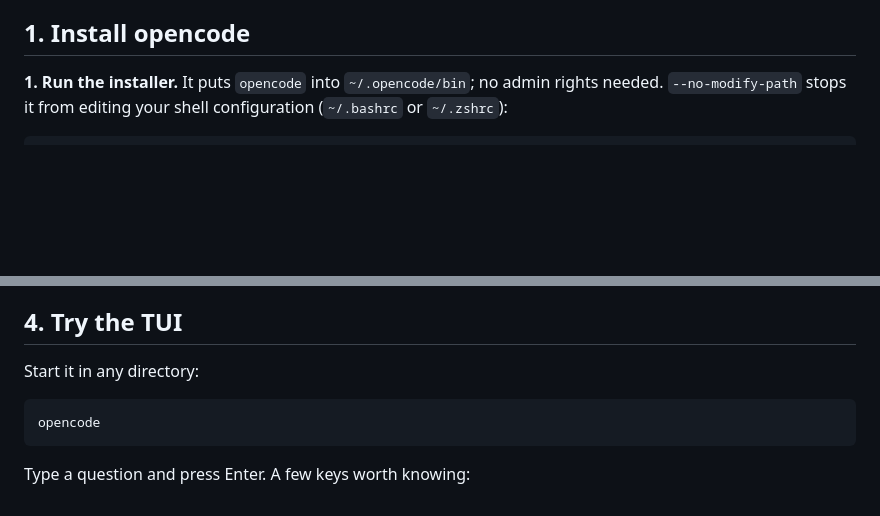
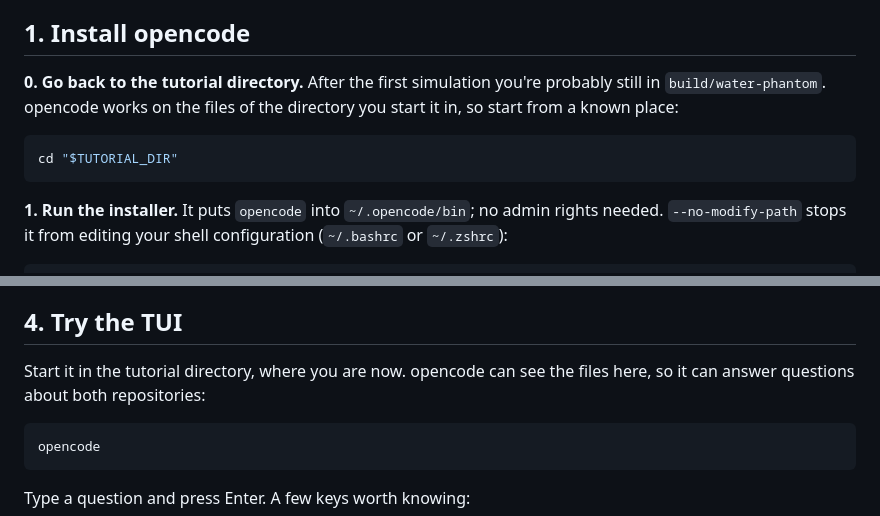
Before and after one commit to grzanka/mlinpl2026-half-life-skills, a Markdown page: docs/06-opencode-setup.md, 2 parts joined by grey strips. Drawn GitHub-style; blank space fills up the shorter version.

Commit message:
opencode page: cd back to TUTORIAL_DIR before installing and starting
Co-Authored-By: Claude Opus 5.5 <noreply@anthropic.com>

````diff
--- a/docs/06-opencode-setup.md
+++ b/docs/06-opencode-setup.md
@@ -33,6 +33,12 @@ The PLGrid plugin works with both, but the commands on this page are for 2.x. If
 - **Our `opencode.json` is in the 1.x format**, which 2.x converts when it starts. If you edit it, keep that format: 1.x won't start with a config written in the 2.x format.
 
 ## 1. Install opencode
+
+**0. Go back to the tutorial directory.** After the first simulation you're probably still in `build/water-phantom`. opencode works on the files of the directory you start it in, so start from a known place:
+
+```bash
+cd "$TUTORIAL_DIR"
+```
 
 **1. Run the installer.** It puts `opencode` into `~/.opencode/bin`; no admin rights needed. `--no-modify-path` stops it from editing your shell configuration (`~/.bashrc` or `~/.zshrc`):
 
@@ -108,7 +114,7 @@ If it answers, opencode is ready. If you get *"not available for grant"*, your k
 
 ## 4. Try the TUI
 
-Start it in any directory:
+Start it in the tutorial directory, where you are now. opencode can see the files here, so it can answer questions about both repositories:
 
 ```bash
 opencode
````
